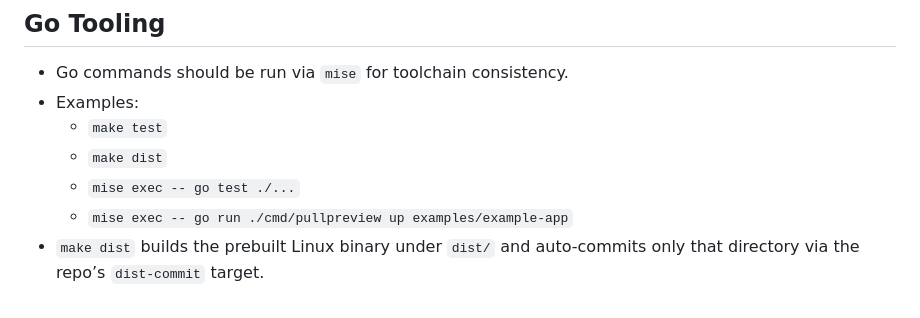
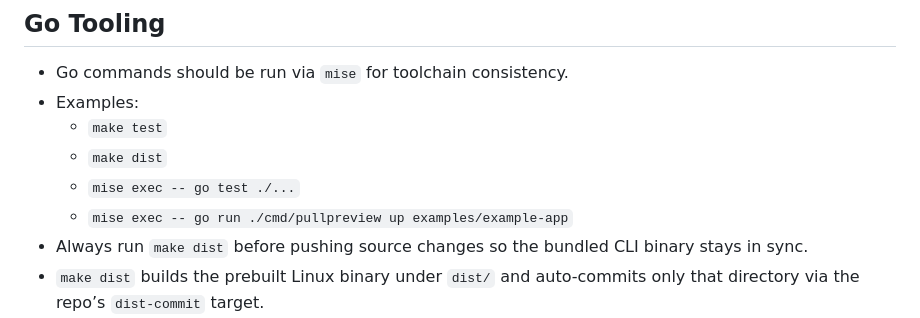
Before and after one commit to pullpreview/action, a Markdown page: AGENTS.md, the part around the change. Drawn GitHub-style.

Commit message:
docs: add make dist reminder and update wiki pointer

```diff
--- a/AGENTS.md
+++ b/AGENTS.md
@@ -15,6 +15,7 @@ This repository ships a GitHub Action implemented in Go.
   - `make dist`
   - `mise exec -- go test ./...`
   - `mise exec -- go run ./cmd/pullpreview up examples/example-app`
+- Always run `make dist` before pushing source changes so the bundled CLI binary stays in sync.
 - `make dist` builds the prebuilt Linux binary under `dist/` and auto-commits only that directory via the repo’s `dist-commit` target.
 - Dist workflow:
   - Commit source changes first.
```
